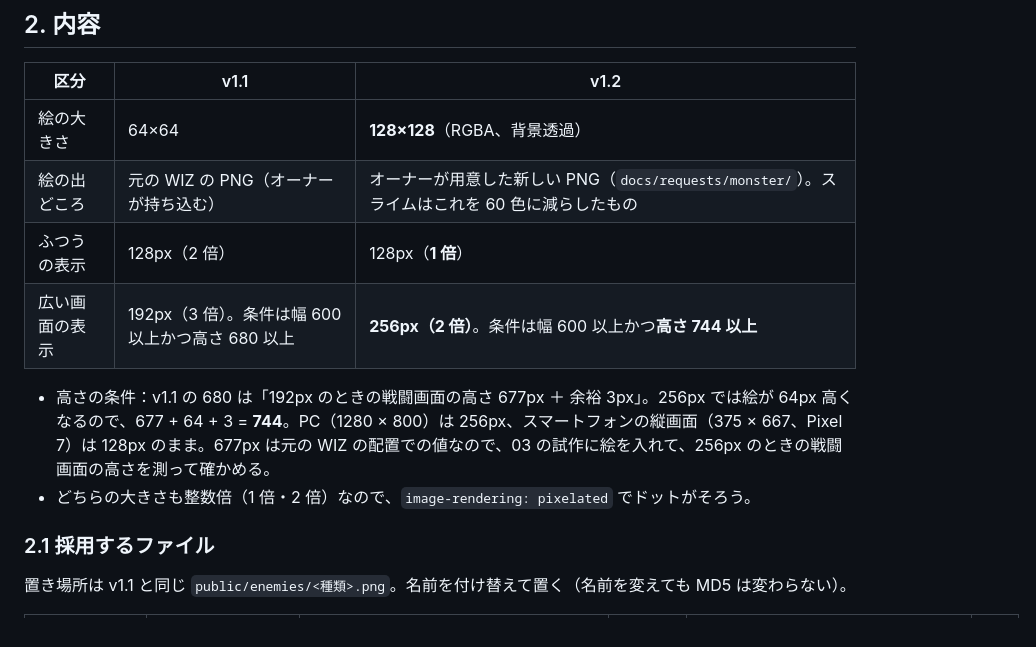
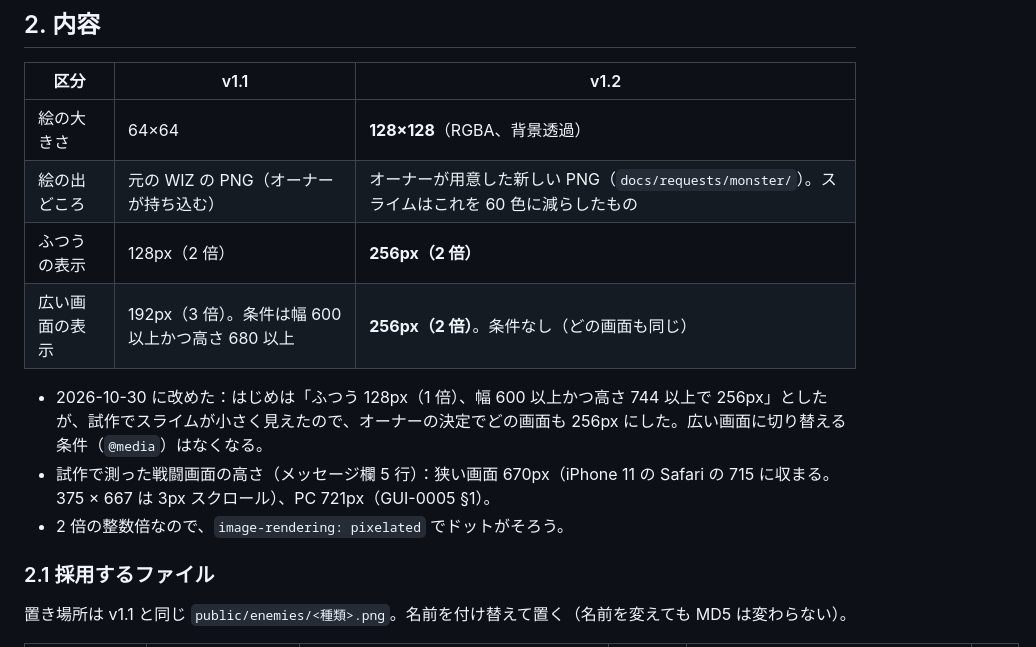
Before and after one commit to tsuku3dayo/mini-wiz-game, a Markdown page: docs/requests/2026-10-27-enemy-images-128.md, the part around one of its changes. GitHub-like rendering.

```diff
--- a/docs/requests/2026-10-27-enemy-images-128.md
+++ b/docs/requests/2026-10-27-enemy-images-128.md
@@ -26,11 +26,12 @@
 | --- | --- | --- |
 | 絵の大きさ | 64×64 | **128×128**（RGBA、背景透過） |
 | 絵の出どころ | 元の WIZ の PNG（オーナーが持ち込む） | オーナーが用意した新しい PNG（`docs/requests/monster/`）。スライムはこれを 60 色に減らしたもの |
-| ふつうの表示 | 128px（2 倍） | 128px（**1 倍**） |
-| 広い画面の表示 | 192px（3 倍）。条件は幅 600 以上かつ高さ 680 以上 | **256px（2 倍）**。条件は幅 600 以上かつ**高さ 744 以上** |
+| ふつうの表示 | 128px（2 倍） | **256px（2 倍）** |
+| 広い画面の表示 | 192px（3 倍）。条件は幅 600 以上かつ高さ 680 以上 | **256px（2 倍）**。条件なし（どの画面も同じ） |
 
-- 高さの条件：v1.1 の 680 は「192px のときの戦闘画面の高さ 677px ＋ 余裕 3px」。256px では絵が 64px 高くなるので、677 + 64 + 3 = **744**。PC（1280 × 800）は 256px、スマートフォンの縦画面（375 × 667、Pixel 7）は 128px のまま。677px は元の WIZ の配置での値なので、03 の試作に絵を入れて、256px のときの戦闘画面の高さを測って確かめる。
-- どちらの大きさも整数倍（1 倍・2 倍）なので、`image-rendering: pixelated` でドットがそろう。
+- 2026-10-30 に改めた：はじめは「ふつう 128px（1 倍）、幅 600 以上かつ高さ 744 以上で 256px」としたが、試作でスライムが小さく見えたので、オーナーの決定でどの画面も 256px にした。広い画面に切り替える条件（`@media`）はなくなる。
+- 試作で測った戦闘画面の高さ（メッセージ欄 5 行）：狭い画面 670px（iPhone 11 の Safari の 715 に収まる。375 × 667 は 3px スクロール）、PC 721px（GUI-0005 §1）。
+- 2 倍の整数倍なので、`image-rendering: pixelated` でドットがそろう。
 
 ### 2.1 採用するファイル
 
```
Also changed, not shown: other parts of docs/requests/2026-10-27-enemy-images-128.md (+4 -4 lines), docs/03_gui/MWIZ-GUI-0001-gui-design-ja.md (+16 -9 lines), docs/03_gui/MWIZ-GUI-0005-gui-design-ja.md (+6 -4 lines).
